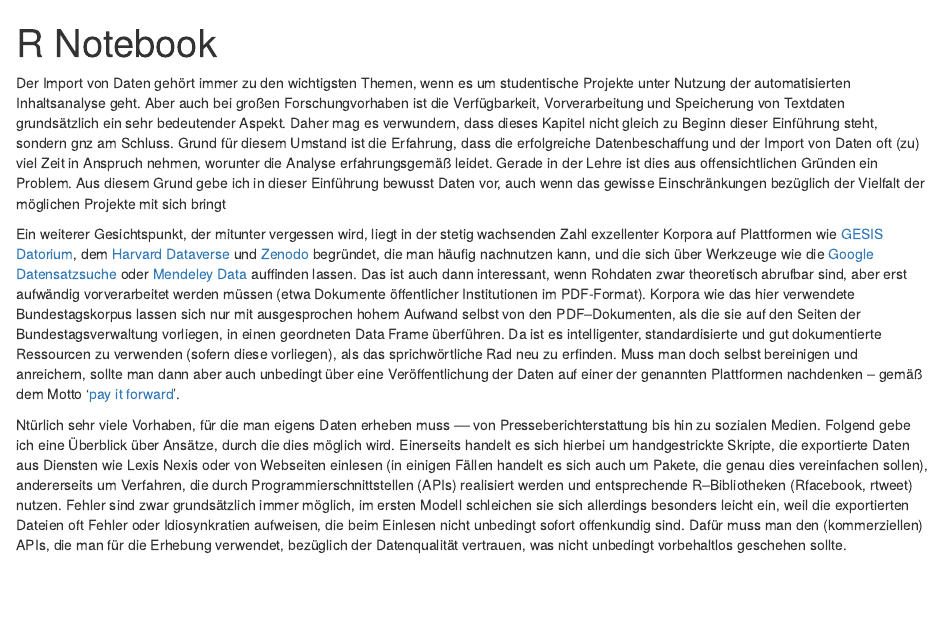
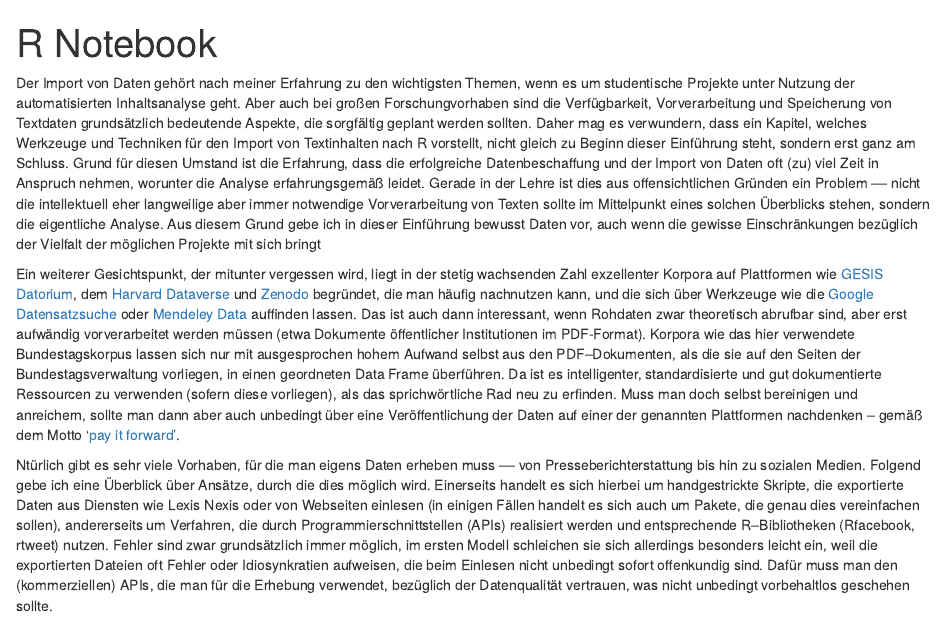
Before and after one commit to cbpuschmann/inhaltsanalyse-mit-r.de, an R Markdown document (9_datenimport.Rmd): the page in a window 1100 px wide, from its top. Rendered offline with R 4.5, knitr and Pandoc, with nearby package versions; some code elsewhere in the file could not run offline.

Commit message:
minor additions

```diff
--- a/9_datenimport.Rmd
+++ b/9_datenimport.Rmd
@@ -3,11 +3,11 @@ title: "R Notebook"
 output: html_notebook
 ---
 
-Der Import von Daten gehört immer zu den wichtigsten Themen, wenn es um studentische Projekte unter Nutzung der automatisierten Inhaltsanalyse geht. Aber auch bei großen Forschungvorhaben ist die Verfügbarkeit, Vorverarbeitung und Speicherung von Textdaten grundsätzlich ein sehr bedeutender Aspekt. Daher mag es verwundern, dass dieses Kapitel nicht gleich zu Beginn dieser Einführung steht, sondern gnz am Schluss. Grund für diesem Umstand ist die Erfahrung, dass die erfolgreiche Datenbeschaffung und der Import von Daten oft (zu) viel Zeit in Anspruch nehmen, worunter die Analyse erfahrungsgemäß leidet. Gerade in der Lehre ist dies aus offensichtlichen Gründen ein Problem. Aus diesem Grund gebe ich in dieser Einführung bewusst Daten vor, auch wenn das gewisse Einschränkungen bezüglich der Vielfalt der möglichen Projekte mit sich bringt
+Der Import von Daten gehört nach meiner Erfahrung zu den wichtigsten Themen, wenn es um studentische Projekte unter Nutzung der automatisierten Inhaltsanalyse geht. Aber auch bei großen Forschungvorhaben sind die Verfügbarkeit, Vorverarbeitung und Speicherung von Textdaten grundsätzlich bedeutende Aspekte, die sorgfältig geplant werden sollten. Daher mag es verwundern, dass ein Kapitel, welches Werkzeuge und Techniken für den Import von Textinhalten nach R vorstellt, nicht gleich zu Beginn dieser Einführung steht, sondern erst ganz am Schluss. Grund für diesen Umstand ist die Erfahrung, dass die erfolgreiche Datenbeschaffung und der Import von Daten oft (zu) viel Zeit in Anspruch nehmen, worunter die Analyse erfahrungsgemäß leidet. Gerade in der Lehre ist dies aus offensichtlichen Gründen ein Problem –– nicht die intellektuell eher langweilige aber immer notwendige  Vorverarbeitung von Texten sollte im Mittelpunkt eines solchen Überblicks stehen, sondern die eigentliche Analyse. Aus diesem Grund gebe ich in dieser Einführung bewusst Daten vor, auch wenn die gewisse Einschränkungen bezüglich der Vielfalt der möglichen Projekte mit sich bringt
 
-Ein weiterer Gesichtspunkt, der mitunter vergessen wird, liegt in der stetig wachsenden Zahl exzellenter Korpora auf Plattformen wie [GESIS Datorium](https://datorium.gesis.org/), dem [Harvard Dataverse](https://dataverse.harvard.edu/) und [Zenodo](https://zenodo.org/) begründet, die man häufig nachnutzen kann, und die sich über Werkzeuge wie die [Google Datensatzsuche](https://toolbox.google.com/datasetsearch) oder [Mendeley Data](https://data.mendeley.com) auffinden lassen. Das ist auch dann interessant, wenn Rohdaten zwar theoretisch abrufbar sind, aber erst aufwändig vorverarbeitet werden müssen (etwa Dokumente öffentlicher Institutionen im PDF-Format). Korpora wie das hier verwendete Bundestagskorpus lassen sich nur mit ausgesprochen hohem Aufwand selbst von den PDF–Dokumenten, als die sie auf den Seiten der Bundestagsverwaltung vorliegen, in einen geordneten Data Frame überführen. Da ist es intelligenter, standardisierte und gut dokumentierte Ressourcen zu verwenden (sofern diese vorliegen), als das sprichwörtliche Rad neu zu erfinden. Muss man doch selbst bereinigen und anreichern, sollte man dann aber auch unbedingt über eine Veröffentlichung der Daten auf einer der genannten Plattformen nachdenken -- gemäß dem Motto '[pay it forward](https://en.wikipedia.org/wiki/Pay_it_forward)'.
+Ein weiterer Gesichtspunkt, der mitunter vergessen wird, liegt in der stetig wachsenden Zahl exzellenter Korpora auf Plattformen wie [GESIS Datorium](https://datorium.gesis.org/), dem [Harvard Dataverse](https://dataverse.harvard.edu/) und [Zenodo](https://zenodo.org/) begründet, die man häufig nachnutzen kann, und die sich über Werkzeuge wie die [Google Datensatzsuche](https://toolbox.google.com/datasetsearch) oder [Mendeley Data](https://data.mendeley.com) auffinden lassen. Das ist auch dann interessant, wenn Rohdaten zwar theoretisch abrufbar sind, aber erst aufwändig vorverarbeitet werden müssen (etwa Dokumente öffentlicher Institutionen im PDF-Format). Korpora wie das hier verwendete Bundestagskorpus lassen sich nur mit ausgesprochen hohem Aufwand selbst aus den PDF–Dokumenten, als die sie auf den Seiten der Bundestagsverwaltung vorliegen, in einen geordneten Data Frame überführen. Da ist es intelligenter, standardisierte und gut dokumentierte Ressourcen zu verwenden (sofern diese vorliegen), als das sprichwörtliche Rad neu zu erfinden. Muss man doch selbst bereinigen und anreichern, sollte man dann aber auch unbedingt über eine Veröffentlichung der Daten auf einer der genannten Plattformen nachdenken -- gemäß dem Motto '[pay it forward](https://en.wikipedia.org/wiki/Pay_it_forward)'.
 
-Ntürlich sehr viele Vorhaben, für die man eigens Daten erheben muss –– von Presseberichterstattung bis hin zu sozialen Medien. Folgend gebe ich eine Überblick über Ansätze, durch die dies möglich wird. Einerseits handelt es sich hierbei um handgestrickte Skripte, die exportierte Daten aus Diensten wie Lexis Nexis oder von Webseiten einlesen (in einigen Fällen handelt es sich auch um Pakete, die genau dies vereinfachen sollen), andererseits um Verfahren, die durch Programmierschnittstellen (APIs) realisiert werden und entsprechende R–Bibliotheken (Rfacebook, rtweet) nutzen. Fehler sind zwar grundsätzlich immer möglich, im ersten Modell schleichen sie sich allerdings besonders leicht ein, weil die exportierten Dateien oft Fehler oder Idiosynkratien aufweisen, die beim Einlesen nicht unbedingt sofort offenkundig sind. Dafür muss man den (kommerziellen) APIs, die man für die Erhebung verwendet, bezüglich der Datenqualität vertrauen, was nicht unbedingt vorbehaltlos geschehen sollte.
+Ntürlich gibt es sehr viele Vorhaben, für die man eigens Daten erheben muss –– von Presseberichterstattung bis hin zu sozialen Medien. Folgend gebe ich eine Überblick über Ansätze, durch die dies möglich wird. Einerseits handelt es sich hierbei um handgestrickte Skripte, die exportierte Daten aus Diensten wie Lexis Nexis oder von Webseiten einlesen (in einigen Fällen handelt es sich auch um Pakete, die genau dies vereinfachen sollen), andererseits um Verfahren, die durch Programmierschnittstellen (APIs) realisiert werden und entsprechende R–Bibliotheken (Rfacebook, rtweet) nutzen. Fehler sind zwar grundsätzlich immer möglich, im ersten Modell schleichen sie sich allerdings besonders leicht ein, weil die exportierten Dateien oft Fehler oder Idiosynkratien aufweisen, die beim Einlesen nicht unbedingt sofort offenkundig sind. Dafür muss man den (kommerziellen) APIs, die man für die Erhebung verwendet, bezüglich der Datenqualität vertrauen, was nicht unbedingt vorbehaltlos geschehen sollte.
 
 Für die folgenden Dienste stelle ich folgend Importfunktionen und -strategien vor:
 
```
